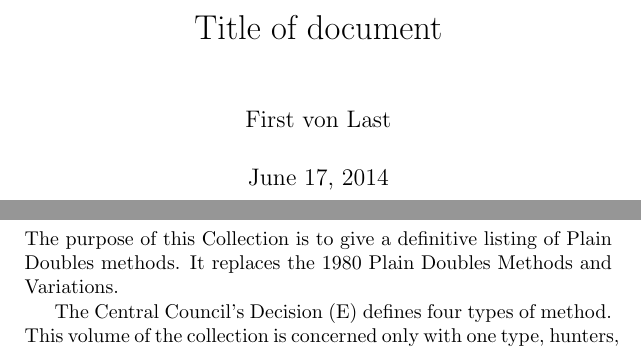
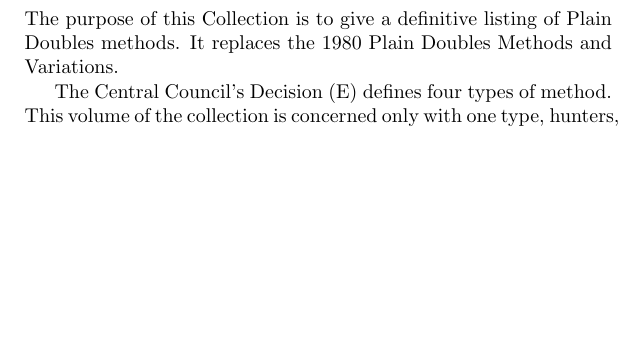
Before and after one commit to cccbr/methods-collections-doubles, a LaTeX book (doubles.tex): two parts of pages 1 and 3 of 8 before the commit and part of page 1 of 6 after it, the two joined at a grey line, cut at the place of the change, the shorter picture padded with empty space. Compiled offline with pdfLaTeX.

Commit message:
Removed title page - no point including until it works

```diff
--- a/doubles.tex
+++ b/doubles.tex
@@ -1,12 +1,6 @@
 \input{docs/preamble}
 
-\author{First von Last}
-\title{Title of document}
-\date{\today}
-
 \begin{document}
-
-\maketitle
 
 \input{docs/introduction}
 
```
